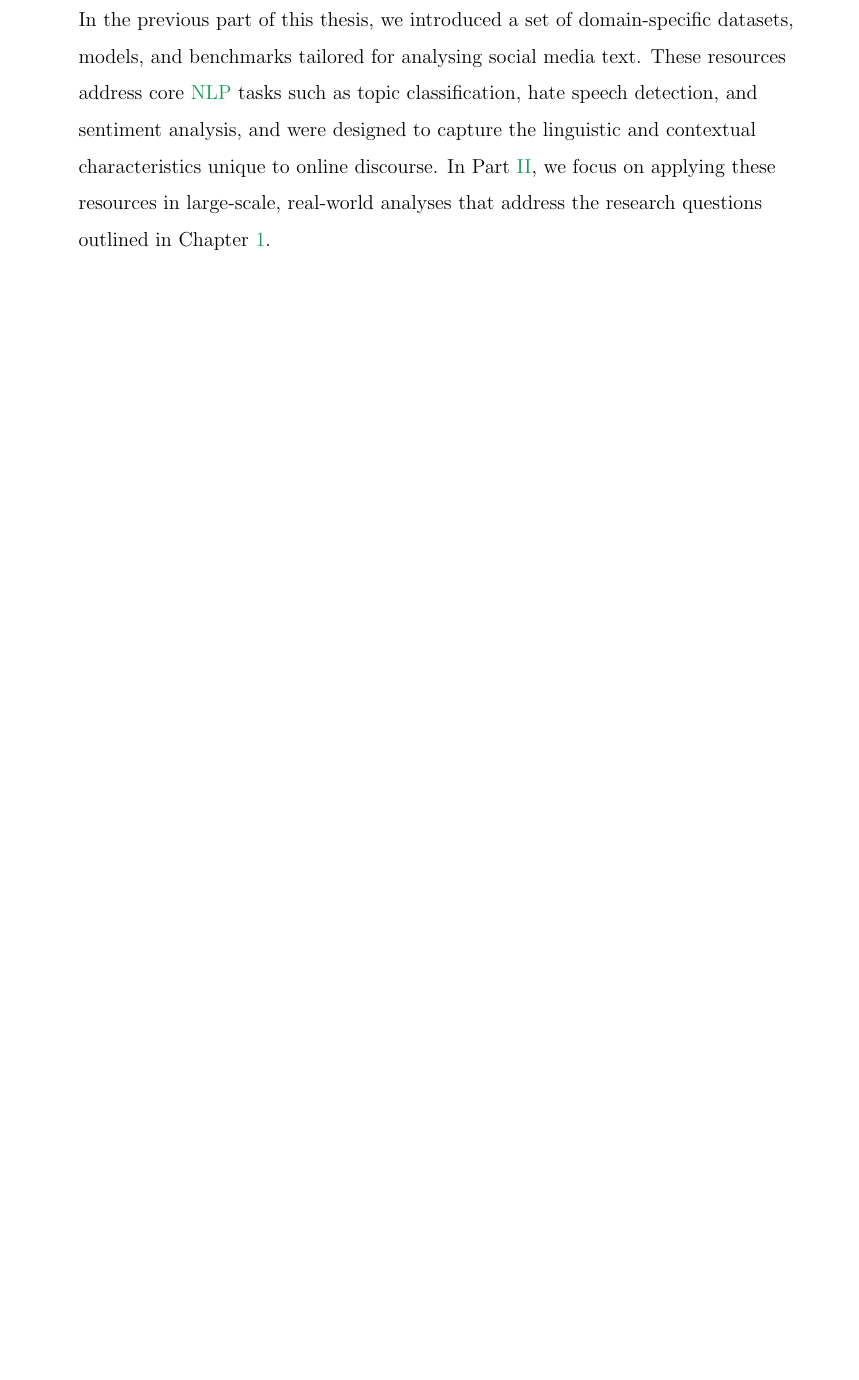
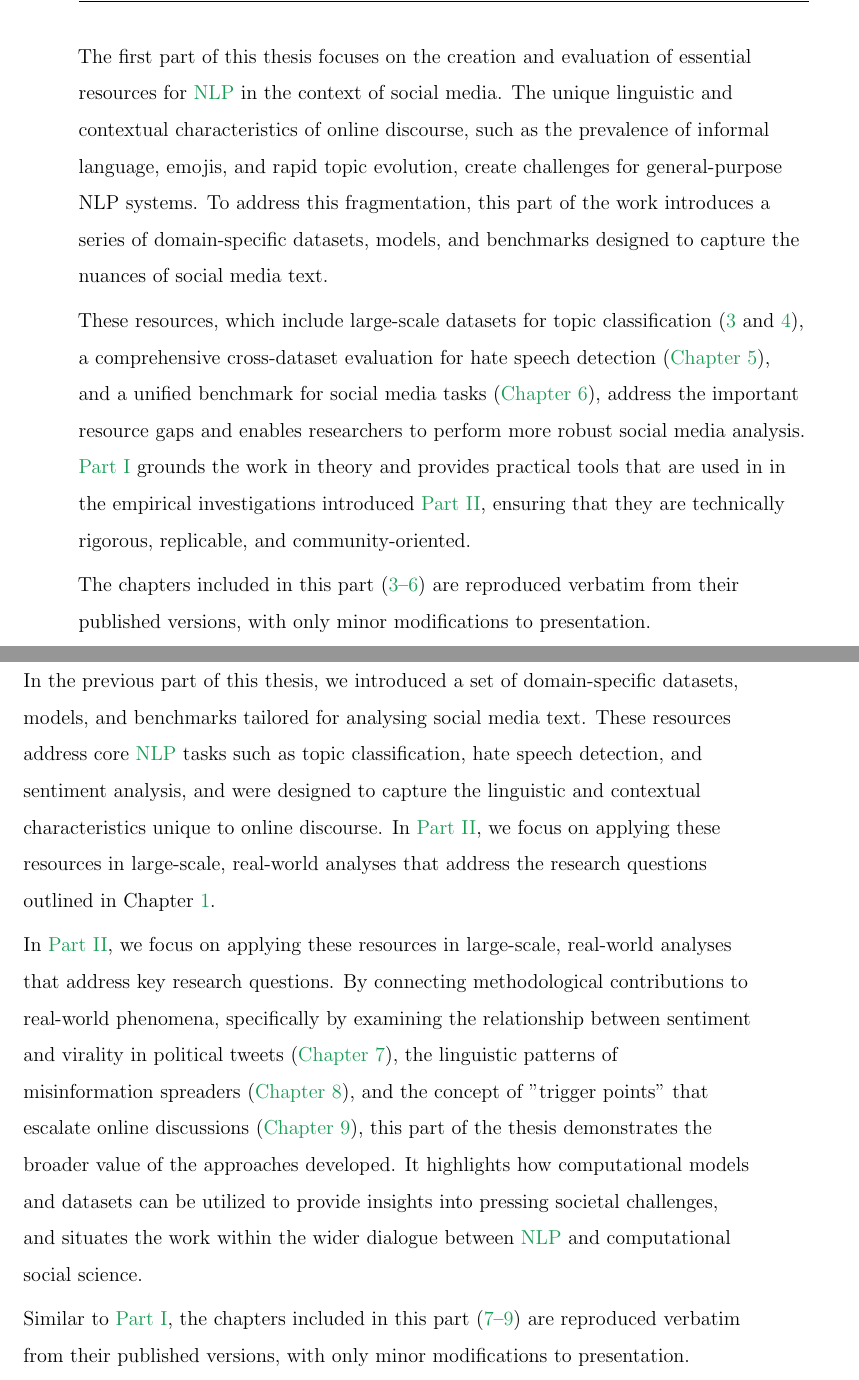
Before and after one commit to antypasD/thesis, a LaTeX thesis (thesis.tex): part of page 172 of 396 before the commit and two parts of pages 78 and 173 of 398 after it, the two joined at a grey line, cut at the place of the change, the shorter picture padded with empty space. Compiled offline with pdfLaTeX.

Commit message:
added intro to each part

```diff
--- a/thesis.tex
+++ b/thesis.tex
@@ -317,6 +317,12 @@ Language Models for Analysing Social Media Discourse: Resources and Applications
 
 % Part 1
 \part{\PARTONE}\label{part:part1}
+The first part of this thesis focuses on the creation and evaluation of essential resources for \ac{NLP} in the context of social media. The unique linguistic and contextual characteristics of online discourse, such as the prevalence of informal language, emojis, and rapid topic evolution, create challenges for general-purpose NLP systems. To address this fragmentation, this part of the work introduces a series of domain-specific datasets, models, and benchmarks designed to capture the nuances of social media text.
+
+These resources, which include large-scale datasets for topic classification (\ref{ch:tweet-topic} and \ref{ch:x-topic}), a comprehensive cross-dataset evaluation for hate speech detection (\Autoref{ch:hate-speech}), and a unified benchmark for social media tasks (\Autoref{ch:super-tweeteval}), address the important resource gaps and enables researchers to perform more robust social media analysis. \Autoref{part:part1} grounds the work in theory and provides practical tools that are used in  in the empirical investigations introduced \Autoref{part:part2}, ensuring that they are technically rigorous, replicable, and community-oriented.
+
+The chapters included in this part (\ref{ch:tweet-topic}–\ref{ch:super-tweeteval}) are reproduced verbatim from their published versions, with only minor modifications to presentation.
+
 \include{./chapters/chapter1-1}
 \include{./chapters/chapter1-2}
 \include{./chapters/chapter1-3}
@@ -324,6 +330,12 @@ Language Models for Analysing Social Media Discourse: Resources and Applications
 
 % % % % % Part 2
 \part{\PARTTWO}\label{part:part2}
+In the previous part of this thesis, we introduced a set of domain-specific datasets, models, and benchmarks tailored for analysing social media text. These resources address core \ac{NLP} tasks such as topic classification, hate speech detection, and sentiment analysis, and were designed to capture the linguistic and contextual characteristics unique to online discourse. In \Autoref{part:part2}, we focus on applying these resources in large-scale, real-world analyses that address the research questions outlined in Chapter \ref{ch:intro}.
+
+In \Autoref{part:part2}, we focus on applying these resources in large-scale, real-world analyses that address key research questions. By connecting methodological contributions to real-world phenomena, specifically by examining the relationship between sentiment and virality in political tweets (\Autoref{ch:political}), the linguistic patterns of misinformation spreaders (\Autoref{ch:spreaders}), and the concept of "trigger points" that escalate online discussions (\Autoref{ch:triggers}), this part of the thesis demonstrates the broader value of the approaches developed. It highlights how computational models and datasets can be utilized to provide insights into pressing societal challenges, and situates the work within the wider dialogue between \ac{NLP} and computational social science.
+
+Similar to \Autoref{part:part1}, the chapters included in this part (\ref{ch:political}–\ref{ch:triggers}) are reproduced verbatim from their published versions, with only minor modifications to presentation.
+
 \include{./chapters/chapter2-1}
 \include{./chapters/chapter2-2}
 \include{./chapters/chapter2-3}
```
Also changed, not shown: chapters/chapter0-4.tex (+1 -1 lines), chapters/chapter1-1.tex (+1 -1 lines), chapters/chapter2-1.tex (+0 -2 lines).
